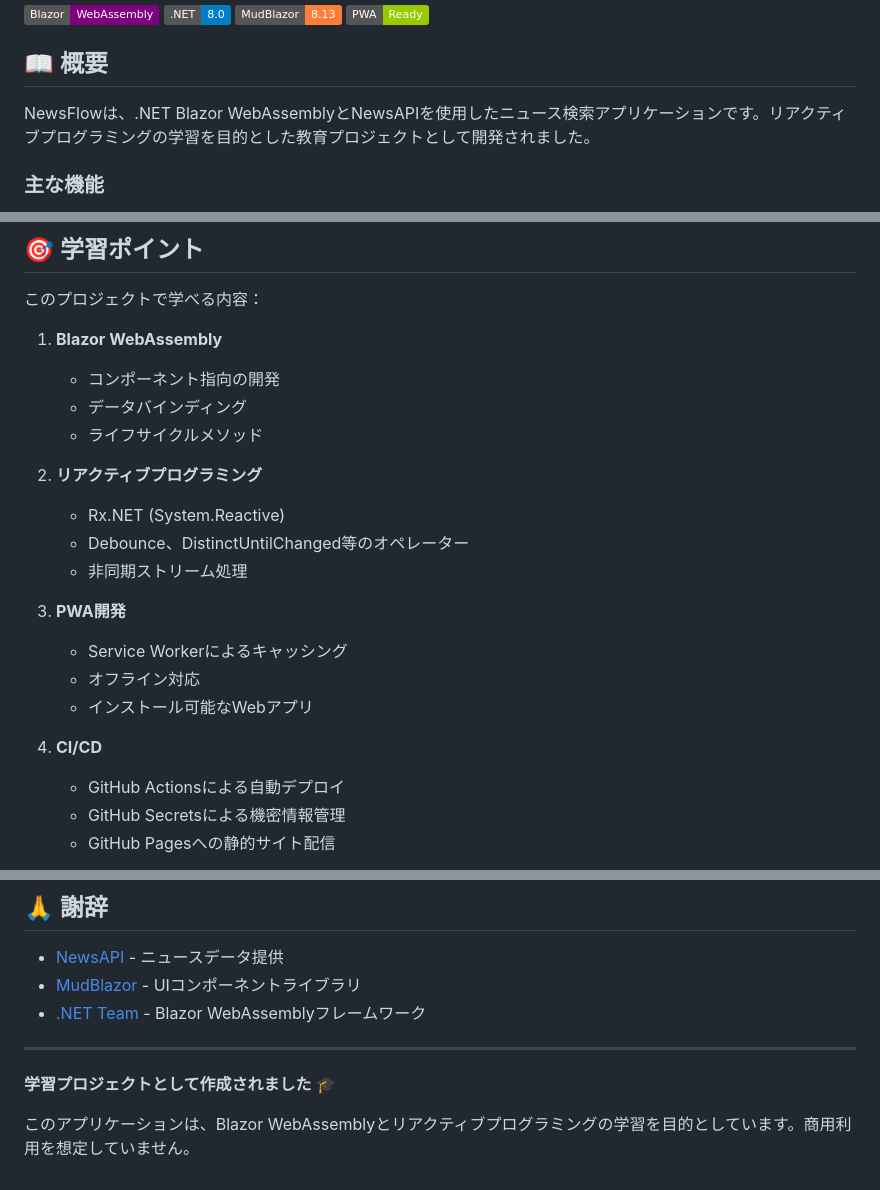
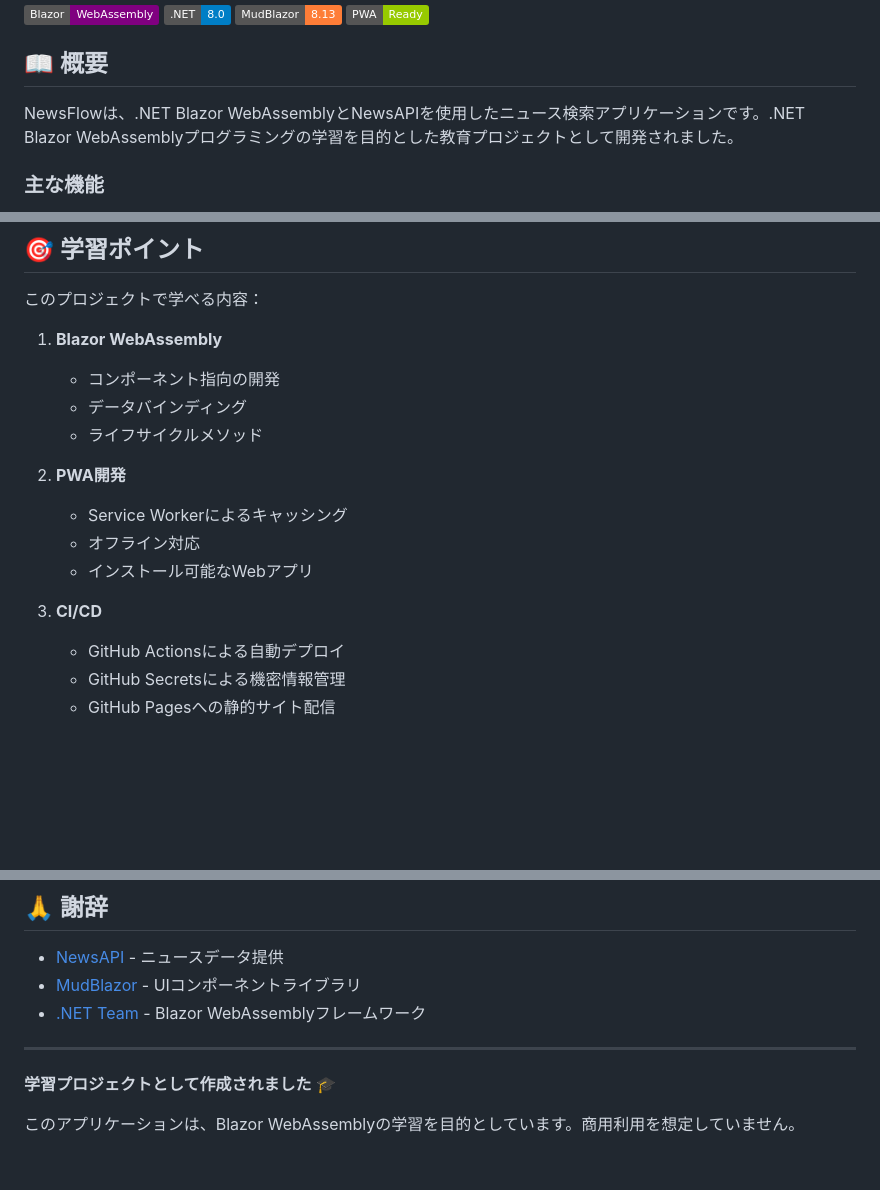
Before and after one commit to KajiyaManzou/NewsFlowRx, a Markdown page: README.md, 3 parts joined by grey strips. GitHub-like rendering; badges without logos; blank space fills up the shorter version.

Commit message:
README.md修正

```diff
--- a/README.md
+++ b/README.md
@@ -9,7 +9,7 @@
 
 ## 📖 概要
 
-NewsFlowは、.NET Blazor WebAssemblyとNewsAPIを使用したニュース検索アプリケーションです。リアクティブプログラミングの学習を目的とした教育プロジェクトとして開発されました。
+NewsFlowは、.NET Blazor WebAssemblyとNewsAPIを使用したニュース検索アプリケーションです。.NET Blazor WebAssemblyプログラミングの学習を目的とした教育プロジェクトとして開発されました。
 
 ### 主な機能
 
@@ -38,17 +38,12 @@ NewsFlowは、.NET Blazor WebAssemblyとNewsAPIを使用したニュース検索
    - データバインディング
    - ライフサイクルメソッド
 
-2. **リアクティブプログラミング**
-   - Rx.NET (System.Reactive)
-   - Debounce、DistinctUntilChanged等のオペレーター
-   - 非同期ストリーム処理
-
-3. **PWA開発**
+2. **PWA開発**
    - Service Workerによるキャッシング
    - オフライン対応
    - インストール可能なWebアプリ
 
-4. **CI/CD**
+3. **CI/CD**
    - GitHub Actionsによる自動デプロイ
    - GitHub Secretsによる機密情報管理
    - GitHub Pagesへの静的サイト配信
@@ -222,4 +217,4 @@ NewsFlow/
 
 **学習プロジェクトとして作成されました** 🎓
 
-このアプリケーションは、Blazor WebAssemblyとリアクティブプログラミングの学習を目的としています。商用利用を想定していません。
+このアプリケーションは、Blazor WebAssemblyの学習を目的としています。商用利用を想定していません。
```
